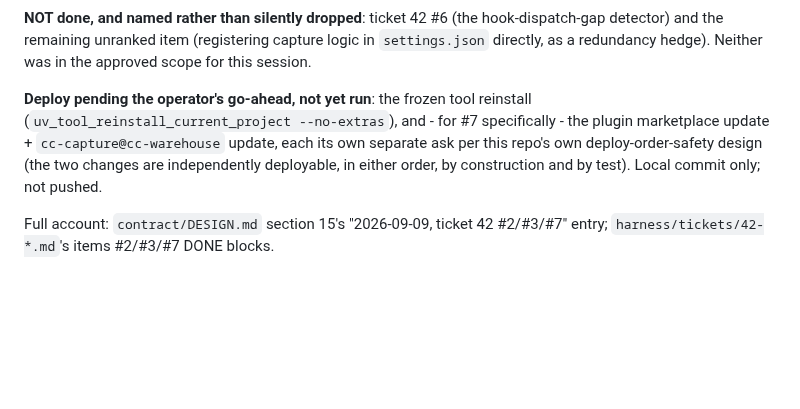
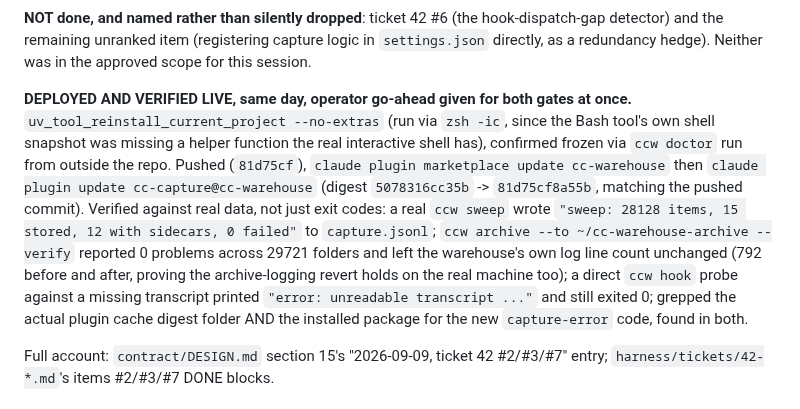
Before and after one commit to CaptainCodeAU/cc-warehouse, a Markdown page: harness/HANDOFFS.md, the part around the change. Rendered like a GitHub page; blank space fills up the shorter version.

Commit message:
docs(ticket 42 #2/#3/#7): record live deploy - pushed, reinstalled, plugin updated, verified

```diff
--- a/harness/HANDOFFS.md
+++ b/harness/HANDOFFS.md
@@ -92,12 +92,22 @@ hook-dispatch-gap detector) and the remaining unranked item (registering
 capture logic in `settings.json` directly, as a redundancy hedge). Neither
 was in the approved scope for this session.
 
-**Deploy pending the operator's go-ahead, not yet run**: the frozen tool
-reinstall (`uv_tool_reinstall_current_project --no-extras`), and - for #7
-specifically - the plugin marketplace update + `cc-capture@cc-warehouse`
-update, each its own separate ask per this repo's own deploy-order-safety
-design (the two changes are independently deployable, in either order, by
-construction and by test). Local commit only; not pushed.
+**DEPLOYED AND VERIFIED LIVE, same day, operator go-ahead given for both
+gates at once.** `uv_tool_reinstall_current_project --no-extras` (run via
+`zsh -ic`, since the Bash tool's own shell snapshot was missing a helper
+function the real interactive shell has), confirmed frozen via `ccw doctor`
+run from outside the repo. Pushed (`81d75cf`), `claude plugin marketplace
+update cc-warehouse` then `claude plugin update cc-capture@cc-warehouse`
+(digest `5078316cc35b` -> `81d75cf8a55b`, matching the pushed commit).
+Verified against real data, not just exit codes: a real `ccw sweep` wrote
+`"sweep: 28128 items, 15 stored, 12 with sidecars, 0 failed"` to
+`capture.jsonl`; `ccw archive --to ~/cc-warehouse-archive --verify` reported
+0 problems across 29721 folders and left the warehouse's own log line count
+unchanged (792 before and after, proving the archive-logging revert holds on
+the real machine too); a direct `ccw hook` probe against a missing
+transcript printed `"error: unreadable transcript ..."` and still exited 0;
+grepped the actual plugin cache digest folder AND the installed package for
+the new `capture-error` code, found in both.
 
 Full account: `contract/DESIGN.md` section 15's "2026-09-09, ticket 42
 #2/#3/#7" entry; `harness/tickets/42-*.md`'s items #2/#3/#7 DONE blocks.
```
Also changed, not shown: OPENING-PROMPT.md (+10 -2 lines).
